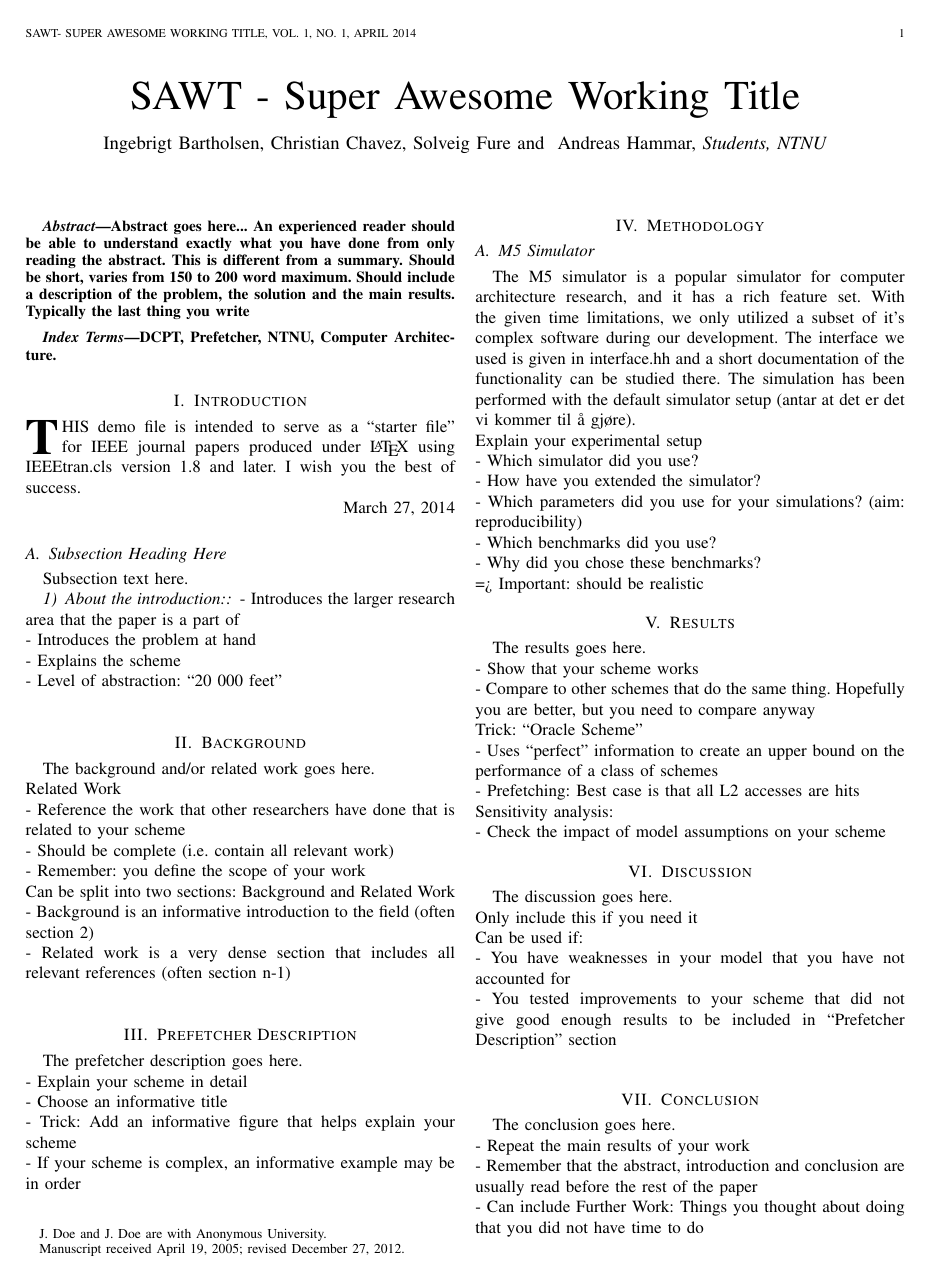
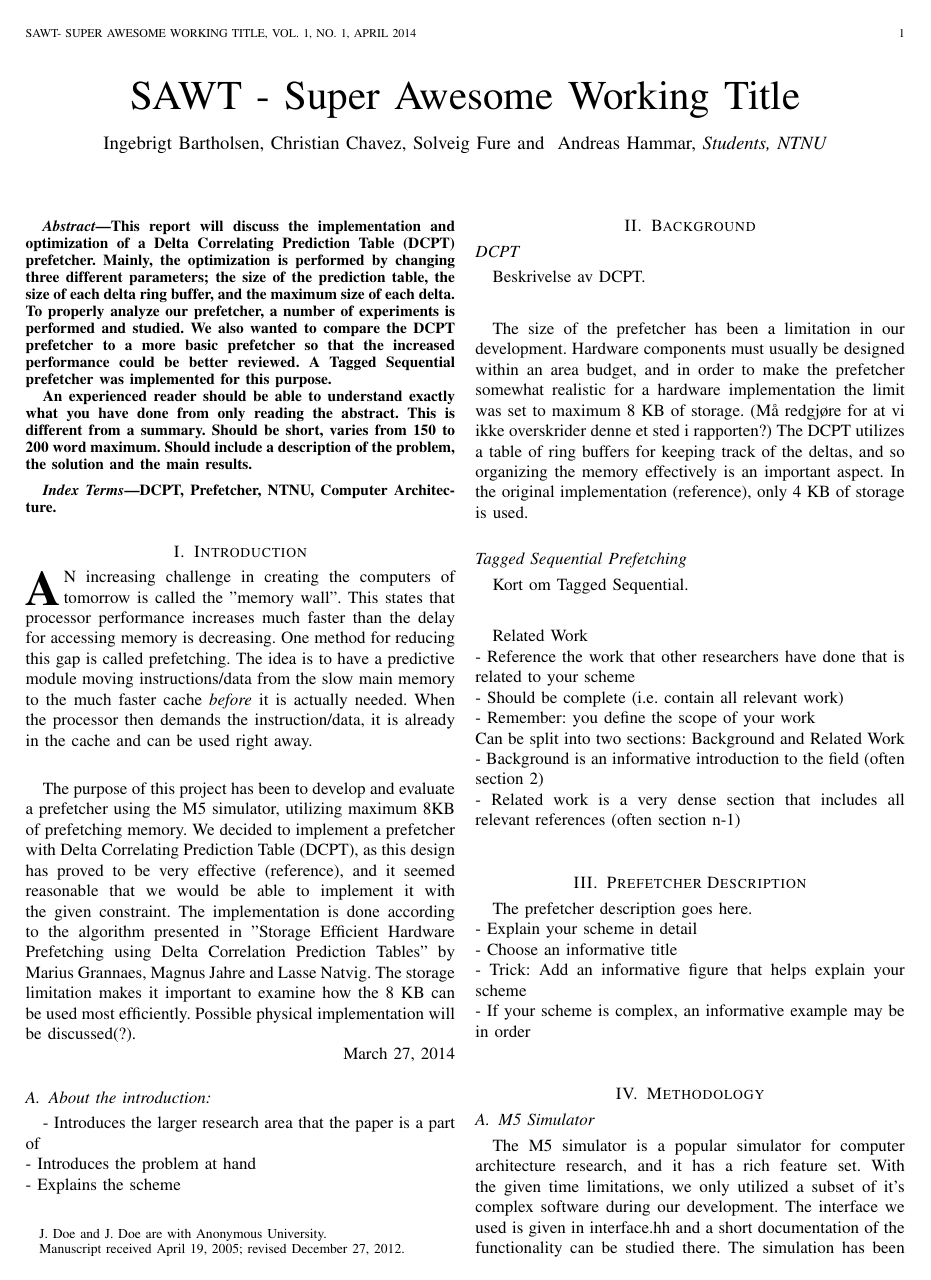
Before and after one commit to x10an14/tdt4260Group, a LaTeX paper (report/report.tex, which reads report/abstract.tex, report/background.tex, report/introduction.tex): page 1 of 2. Compiled offline with pdfLaTeX.

Commit message:
Started writing the report with Ingebrigt

```diff
--- a/report/abstract.tex
+++ b/report/abstract.tex
@@ -1,5 +1,5 @@
 \begin{abstract}
-Abstract goes here... An experienced reader should be able to understand
-exactly what you have done from only reading the
-abstract. This is different from a summary. Should be short, varies from 150 to 200 word maximum. Should include a description of the problem, the solution and the main results. Typically the last thing you write
+This report will discuss the implementation and optimization of a Delta Correlating Prediction Table (DCPT) prefetcher. Mainly, the optimization is performed by changing three different parameters; the size of the prediction table, the size of each delta ring buffer, and the maximum size of each delta. To properly analyze our prefetcher, a number of experiments is performed and studied. We also wanted to compare the DCPT prefetcher to a more basic prefetcher so that the increased performance could be better reviewed. A Tagged Sequential prefetcher was implemented for this purpose.
+
+An experienced reader should be able to understand exactly what you have done from only reading the abstract. This is different from a summary. Should be short, varies from 150 to 200 word maximum. Should include a description of the problem, the solution and the main results.
 \end{abstract}
--- a/report/background.tex
+++ b/report/background.tex
@@ -1,6 +1,15 @@
 \section{Background}
-The background and/or related work goes here.
-\\
+
+\subsection*{DCPT}
+Beskrivelse av DCPT.
+
+\subsection*{}
+The size of the prefetcher has been a limitation in our development. Hardware components must usually be designed within an area budget, and in order to make the prefetcher somewhat realistic for a hardware implementation the limit was set to maximum 8 KB of storage. (Må redgjøre for at vi ikke overskrider denne et sted i rapporten?) The DCPT utilizes a table of ring buffers for keeping track of the deltas, and so organizing the memory effectively is an important aspect. In the original implementation (reference), only 4 KB of storage is used.
+
+\subsection*{Tagged Sequential Prefetching}
+Kort om Tagged Sequential.
+
+\subsection*{}
 Related Work\\
 - Reference the work that other researchers have done
 that is related to your scheme\\
--- a/report/introduction.tex
+++ b/report/introduction.tex
@@ -1,19 +1,14 @@
 \section{Introduction}
+\IEEEPARstart{A}{n} increasing challenge in creating the computers of tomorrow is called the "memory wall". This states that processor performance increases much faster than the delay for accessing memory is decreasing. One method for reducing this gap is called prefetching. The idea is to have a predictive module moving instructions/data from the slow main memory to the much faster cache \emph{before} it is actually needed. When the processor then demands the instruction/data, it is already in the cache and can be used right away.
 
-\IEEEPARstart{T}{his} demo file is intended to serve as a ``starter file''
-for IEEE journal papers produced under \LaTeX\ using
-IEEEtran.cls version 1.8 and later. I wish you the best of success.
+\subsection*{}
+The purpose of this project has been to develop and evaluate a prefetcher using the M5 simulator, utilizing maximum 8KB of prefetching memory. We decided to implement a prefetcher with Delta Correlating Prediction Table (DCPT), as this design has proved to be very effective (reference), and it seemed reasonable that we would be able to implement it with the given constraint. The implementation is done according to the algorithm presented in "Storage Efficient Hardware Prefetching using Delta Correlation Prediction Tables” by Marius Grannaes, Magnus Jahre and Lasse Natvig. The storage limitation makes it important to examine how the 8 KB can be used most efficiently. Possible physical implementation will be discussed(?).
+
 
 \hfill March 27, 2014
 
-
-\subsection{Subsection Heading Here}
-Subsection text here.
-
-
-\subsubsection{About the introduction:}
+\subsection{About the introduction:}
 - Introduces the larger research area that the paper is
 a part of\\
 - Introduces the problem at hand\\
 - Explains the scheme\\
-- Level of abstraction: “20 000 feet”\\
```
